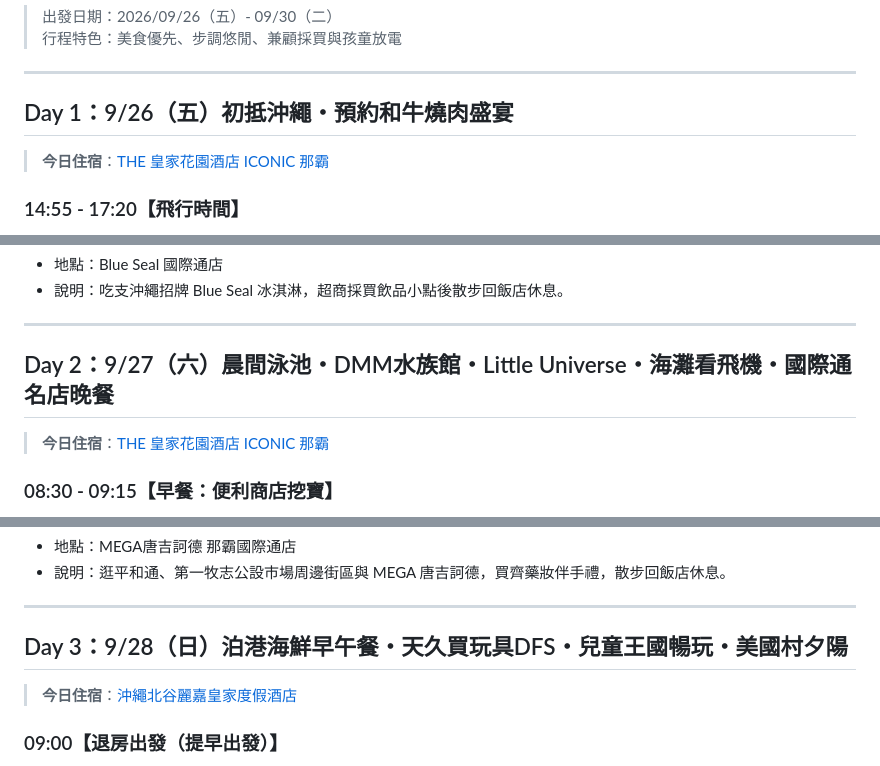
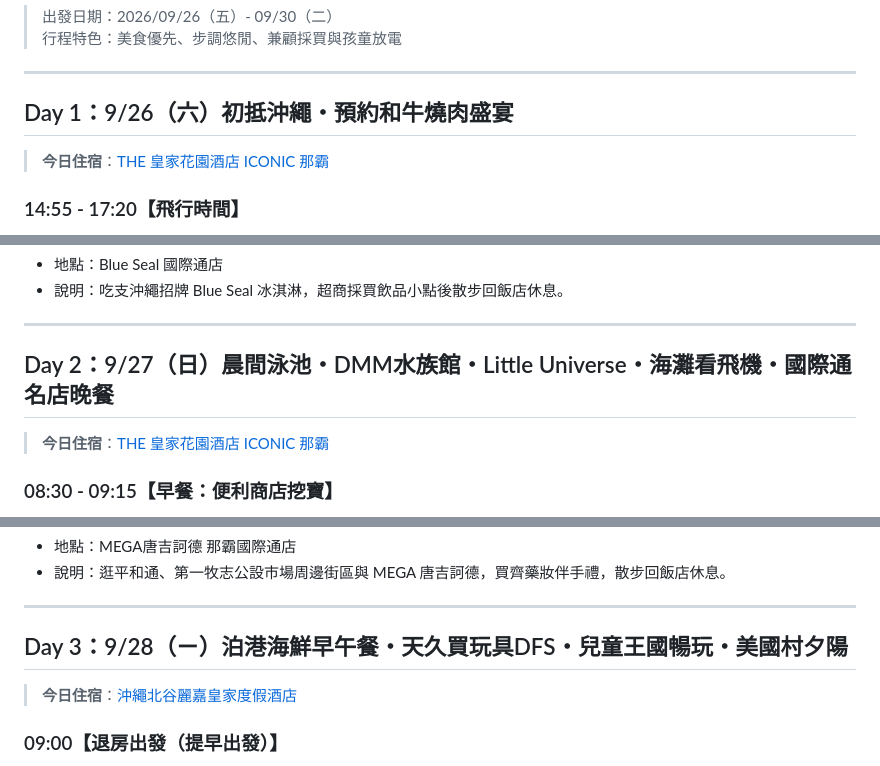
Before and after one commit to Leon770606/okinawa-trip, a Markdown page: itinerary.md, 3 parts joined by grey strips. Drawn GitHub-style.

Commit message:
Update day labels for itinerary dates修正星期

```diff
--- a/itinerary.md
+++ b/itinerary.md
@@ -5,7 +5,7 @@
 
 ---
 
-## Day 1：9/26（五）初抵沖繩・預約和牛燒肉盛宴
+## Day 1：9/26（六）初抵沖繩・預約和牛燒肉盛宴
 > **今日住宿**：[THE 皇家花園酒店 ICONIC 那霸](https://www.google.com/maps/place/THE%E7%9A%87%E5%AE%B6%E8%8A%B1%E5%9C%92%E9%85%92%E5%BA%97ICONIC+%E9%82%A3%E9%9C%B8/@26.215271,127.675467,705m/data=!3m2!1e3!5s0x34e5699db26ed48d:0xc5c0f00aafd3d8bb!4m10!3m9!1s0x34e5690012622ad3:0x7eaa89ea2bc3be84!5m3!1s2026-12-10!4m1!1i2!8m2!3d26.214441!4d127.6786351!16s%2Fg%2F11ywksz77r?entry=ttu&g_ep=EgoyMDI2MDkxNi4wIKXMDSoASAFQAw%3D%3D)
 
 ### 14:55 - 17:20【飛行時間】
@@ -34,7 +34,7 @@
 
 ---
 
-## Day 2：9/27（六）晨間泳池・DMM水族館・Little Universe・海灘看飛機・國際通名店晚餐
+## Day 2：9/27（日）晨間泳池・DMM水族館・Little Universe・海灘看飛機・國際通名店晚餐
 > **今日住宿**：[THE 皇家花園酒店 ICONIC 那霸](https://www.google.com/maps/place/THE%E7%9A%87%E5%AE%B6%E8%8A%B1%E5%9C%92%E9%85%92%E5%BA%97ICONIC+%E9%82%A3%E9%9C%B8/@26.215271,127.675467,705m/data=!3m2!1e3!5s0x34e5699db26ed48d:0xc5c0f00aafd3d8bb!4m10!3m9!1s0x34e5690012622ad3:0x7eaa89ea2bc3be84!5m3!1s2026-12-10!4m1!1i2!8m2!3d26.214441!4d127.6786351!16s%2Fg%2F11ywksz77r?entry=ttu&g_ep=EgoyMDI2MDkxNi4wIKXMDSoASAFQAw%3D%3D)
 
 ### 08:30 - 09:15【早餐：便利商店挖寶】
@@ -101,7 +101,7 @@
 
 ---
 
-## Day 3：9/28（日）泊港海鮮早午餐・天久買玩具DFS・兒童王國暢玩・美國村夕陽
+## Day 3：9/28（ㄧ）泊港海鮮早午餐・天久買玩具DFS・兒童王國暢玩・美國村夕陽
 > **今日住宿**：[沖繩北谷麗嘉皇家度假酒店](https://www.google.com/maps/place/%E6%B2%96%E7%B9%A9%E5%8C%97%E8%B0%B7%E9%BA%97%E5%98%89%E7%9A%87%E5%AE%B6%E5%BA%A6%E5%81%87%E9%85%92%E5%BA%97/@26.3169503,127.7551562,592m/data=!3m1!1e3!4m13!1m2!10m1!1e1!3m9!1s0x34e513002a016a61:0xf47e3a13346dbe77!5m3!1s2026-12-10!4m1!1i2!8m2!3d26.3169503!4d127.7577311!16s%2Fg%2F11w3fwz71_?entry=ttu&g_ep=EgoyMDI2MDkxNi4wIKXMDSoASAFQAw%3D%3D)
 
 ### 09:00【退房出發（提早出發）】
```
Also changed, not shown: other parts of itinerary.md (+2 -2 lines).
